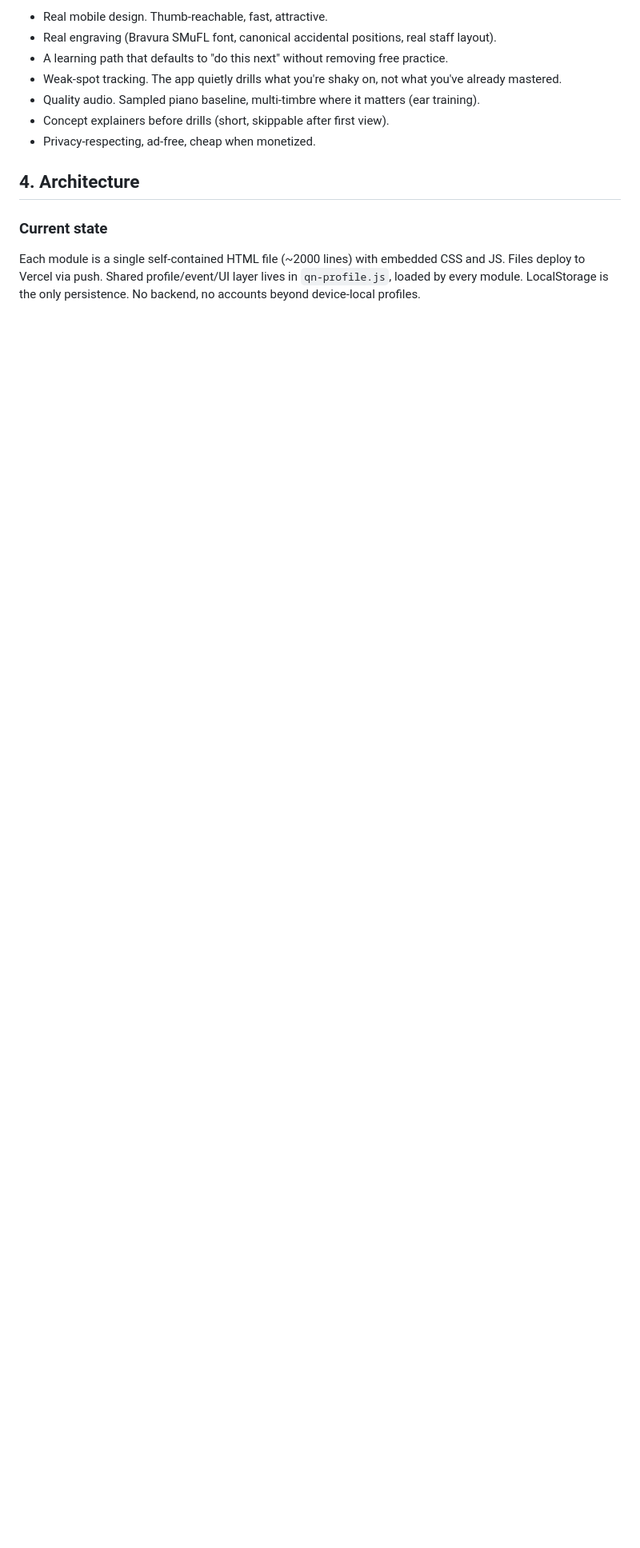
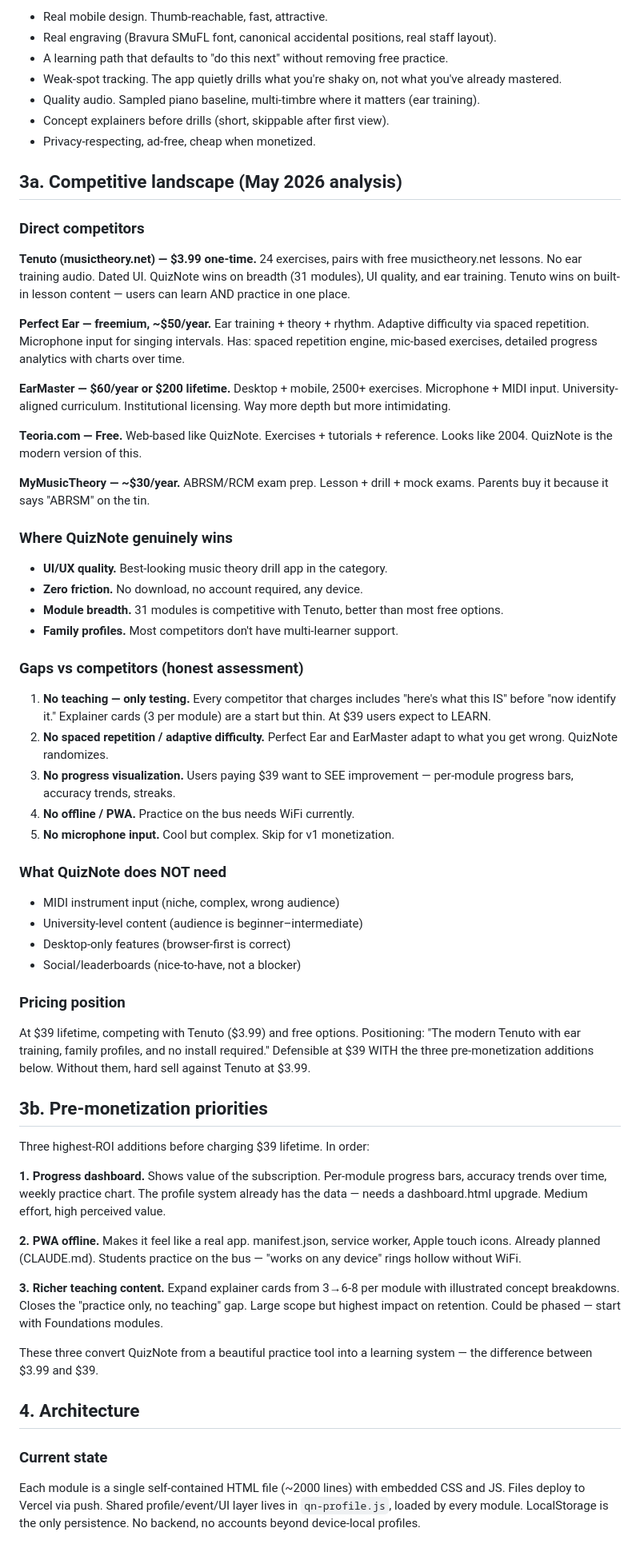
Before and after one commit to ToDevFor25/quiznote, a Markdown page: QUIZNOTE_PROJECT_DOC.md, the part around the change. Shown at 80% size. Rendered like a GitHub page; blank space fills up the shorter version.

Commit message:
Project doc: add competitive landscape + pre-monetization priorities
§3a: 5 competitors analyzed (Tenuto, Perfect Ear, EarMaster, Teoria,
MyMusicTheory). Honest gaps assessment. Pricing position.
§3b: Three priority additions before $39 launch — progress dashboard,
PWA offline, richer teaching content.

https://claude.ai/code/session_01KKA1gM9AzhBobpt67UXkZq

```diff
--- a/QUIZNOTE_PROJECT_DOC.md
+++ b/QUIZNOTE_PROJECT_DOC.md
@@ -37,6 +37,85 @@ What QuizNote does that competitors don't, in roughly the order users will notic
 - Quality audio. Sampled piano baseline, multi-timbre where it matters (ear training).
 - Concept explainers before drills (short, skippable after first view).
 - Privacy-respecting, ad-free, cheap when monetized.
+
+## 3a. Competitive landscape (May 2026 analysis)
+
+### Direct competitors
+
+**Tenuto (musictheory.net) — $3.99 one-time.** 24 exercises, pairs with
+free musictheory.net lessons. No ear training audio. Dated UI. QuizNote
+wins on breadth (31 modules), UI quality, and ear training. Tenuto wins
+on built-in lesson content — users can learn AND practice in one place.
+
+**Perfect Ear — freemium, ~$50/year.** Ear training + theory + rhythm.
+Adaptive difficulty via spaced repetition. Microphone input for singing
+intervals. Has: spaced repetition engine, mic-based exercises, detailed
+progress analytics with charts over time.
+
+**EarMaster — $60/year or $200 lifetime.** Desktop + mobile, 2500+
+exercises. Microphone + MIDI input. University-aligned curriculum.
+Institutional licensing. Way more depth but more intimidating.
+
+**Teoria.com — Free.** Web-based like QuizNote. Exercises + tutorials +
+reference. Looks like 2004. QuizNote is the modern version of this.
+
+**MyMusicTheory — ~$30/year.** ABRSM/RCM exam prep. Lesson + drill +
+mock exams. Parents buy it because it says "ABRSM" on the tin.
+
+### Where QuizNote genuinely wins
+
+- **UI/UX quality.** Best-looking music theory drill app in the category.
+- **Zero friction.** No download, no account required, any device.
+- **Module breadth.** 31 modules is competitive with Tenuto, better than
+  most free options.
+- **Family profiles.** Most competitors don't have multi-learner support.
+
+### Gaps vs competitors (honest assessment)
+
+1. **No teaching — only testing.** Every competitor that charges includes
+   "here's what this IS" before "now identify it." Explainer cards (3
+   per module) are a start but thin. At $39 users expect to LEARN.
+2. **No spaced repetition / adaptive difficulty.** Perfect Ear and
+   EarMaster adapt to what you get wrong. QuizNote randomizes.
+3. **No progress visualization.** Users paying $39 want to SEE
+   improvement — per-module progress bars, accuracy trends, streaks.
+4. **No offline / PWA.** Practice on the bus needs WiFi currently.
+5. **No microphone input.** Cool but complex. Skip for v1 monetization.
+
+### What QuizNote does NOT need
+
+- MIDI instrument input (niche, complex, wrong audience)
+- University-level content (audience is beginner–intermediate)
+- Desktop-only features (browser-first is correct)
+- Social/leaderboards (nice-to-have, not a blocker)
+
+### Pricing position
+
+At $39 lifetime, competing with Tenuto ($3.99) and free options.
+Positioning: "The modern Tenuto with ear training, family profiles, and
+no install required." Defensible at $39 WITH the three pre-monetization
+additions below. Without them, hard sell against Tenuto at $3.99.
+
+## 3b. Pre-monetization priorities
+
+Three highest-ROI additions before charging $39 lifetime. In order:
+
+**1. Progress dashboard.** Shows value of the subscription. Per-module
+progress bars, accuracy trends over time, weekly practice chart. The
+profile system already has the data — needs a dashboard.html upgrade.
+Medium effort, high perceived value.
+
+**2. PWA offline.** Makes it feel like a real app. manifest.json, service
+worker, Apple touch icons. Already planned (CLAUDE.md). Students
+practice on the bus — "works on any device" rings hollow without WiFi.
+
+**3. Richer teaching content.** Expand explainer cards from 3→6-8 per
+module with illustrated concept breakdowns. Closes the "practice only,
+no teaching" gap. Large scope but highest impact on retention. Could
+be phased — start with Foundations modules.
+
+These three convert QuizNote from a beautiful practice tool into a
+learning system — the difference between $3.99 and $39.
 
 ## 4. Architecture
 
```
